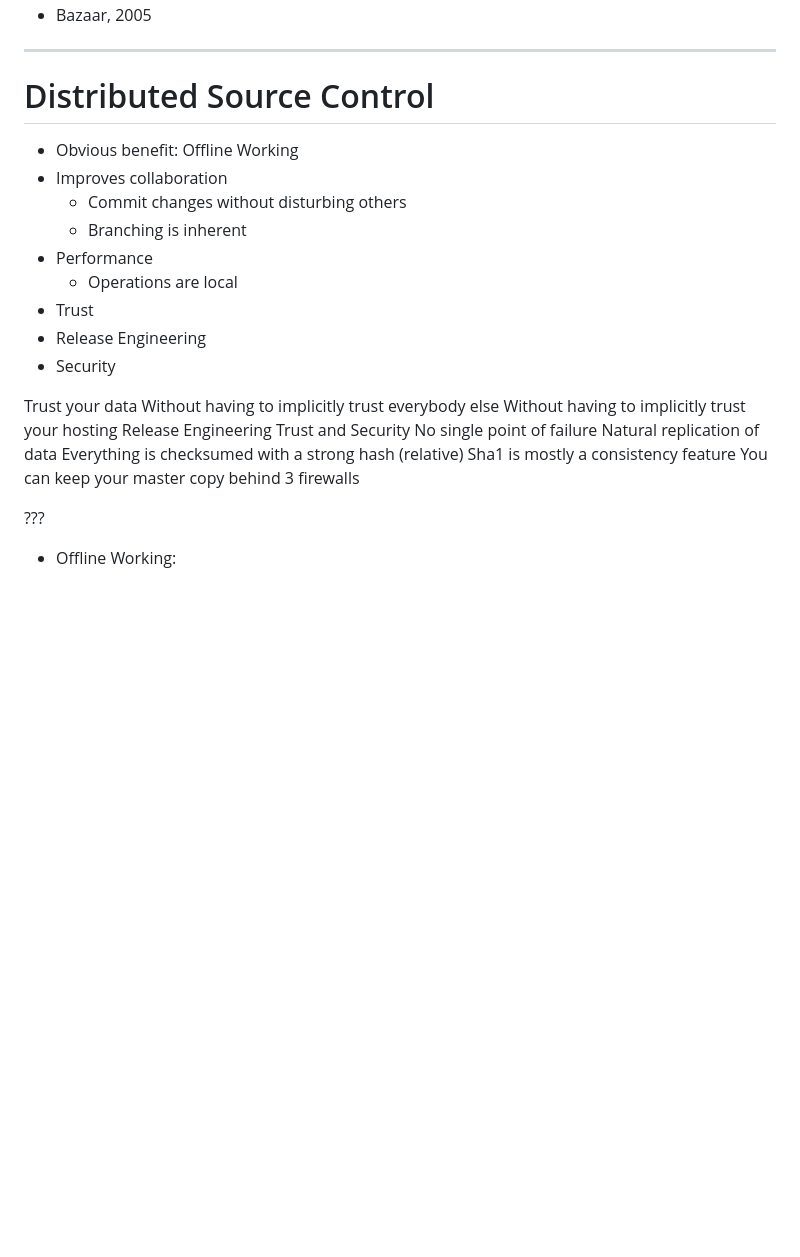
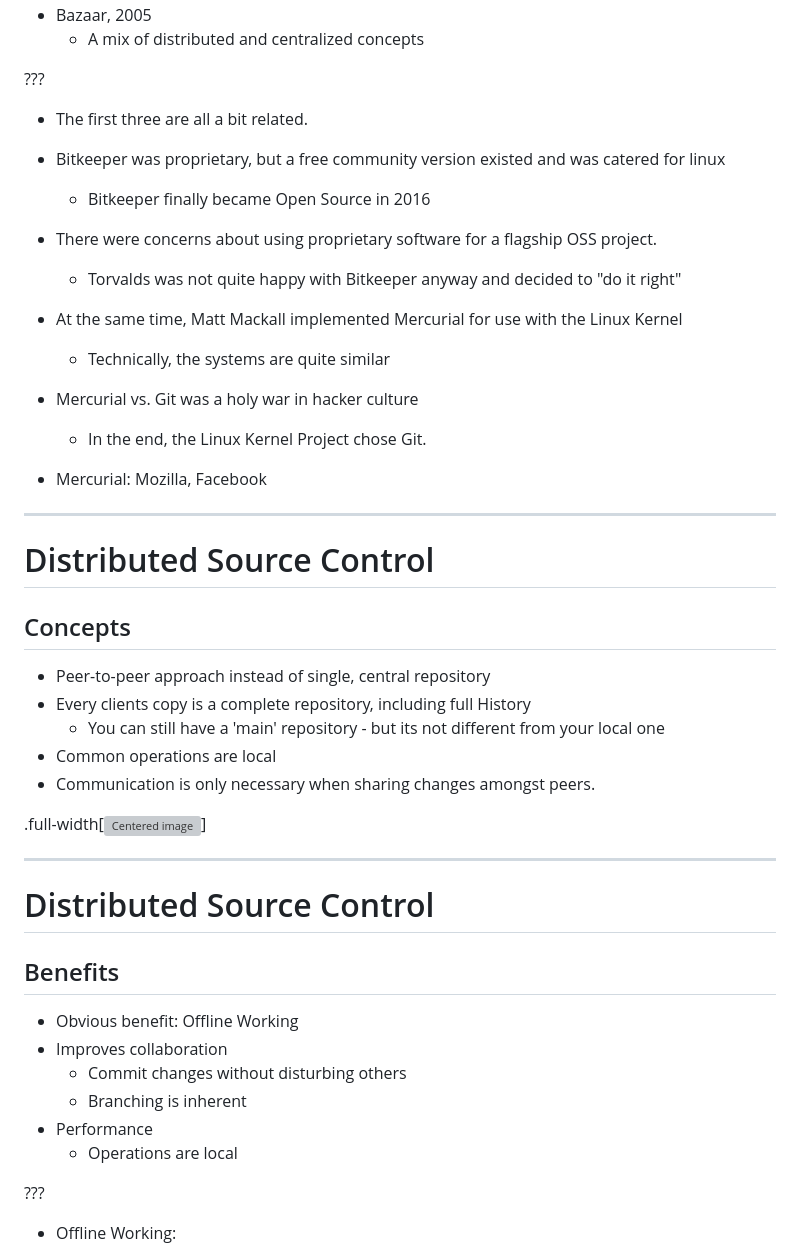
Before and after one commit to ymekesser/leveraging-git-presentation, a Markdown page: presentation.md, the part around the change printed below. GitHub-like rendering; blank space fills up the shorter version; grey boxes are pictures that could not be loaded.

```diff
--- a/presentation.md
+++ b/presentation.md
@@ -97,8 +103,39 @@ class: center, middle
 * Bazaar, 2005
+  * A mix of distributed and centralized concepts
+
+???
+
+* The first three are all a bit related.
+* Bitkeeper was proprietary, but a free community version existed and was catered for linux
+  * Bitkeeper finally became Open Source in 2016
+* There were concerns about using proprietary software for a flagship OSS project.
+  * Torvalds was not quite happy with Bitkeeper anyway and decided to "do it right"
+* At the same time, Matt Mackall implemented Mercurial for use with the Linux Kernel
+  * Technically, the systems are quite similar
+* Mercurial vs. Git was a holy war in hacker culture
+  * In the end, the Linux Kernel Project chose Git.
+
+* Mercurial:
+  Mozilla, Facebook
+
 
 ---
 
 # Distributed Source Control
+## Concepts
+
+* Peer-to-peer approach instead of single, central repository
+* Every clients copy is a complete repository, including full History
+  * You can still have a 'main' repository - but its not different from your local one
+* Common operations are local
+* Communication is only necessary when sharing changes amongst peers.
+
+.full-width[![Centered image](img/centralized_vs_distributed.PNG)]
+
+---
+
+# Distributed Source Control
+## Benefits
 
 * Obvious benefit: Offline Working
 * Improves collaboration
@@ -106,21 +143,6 @@ class: center, middle
   * Branching is inherent
 * Performance
   * Operations are local
-* Trust
-* Release Engineering
-* Security
-
-
-Trust your data
-Without having to implicitly trust everybody else
-Without having to implicitly trust your hosting
-Release Engineering
-Trust and Security
-No single point of failure
-Natural replication of data
-Everything is checksumed with a strong hash (relative)
-Sha1 is mostly a consistency feature
-You can keep your master copy behind 3 firewalls
 
 ???
 
```
Also changed, not shown: other parts of presentation.md (+62 -13 lines), img/centralized_vs_distributed.png (added), img/version_control_so_survey.PNG (added), 1 other file.
